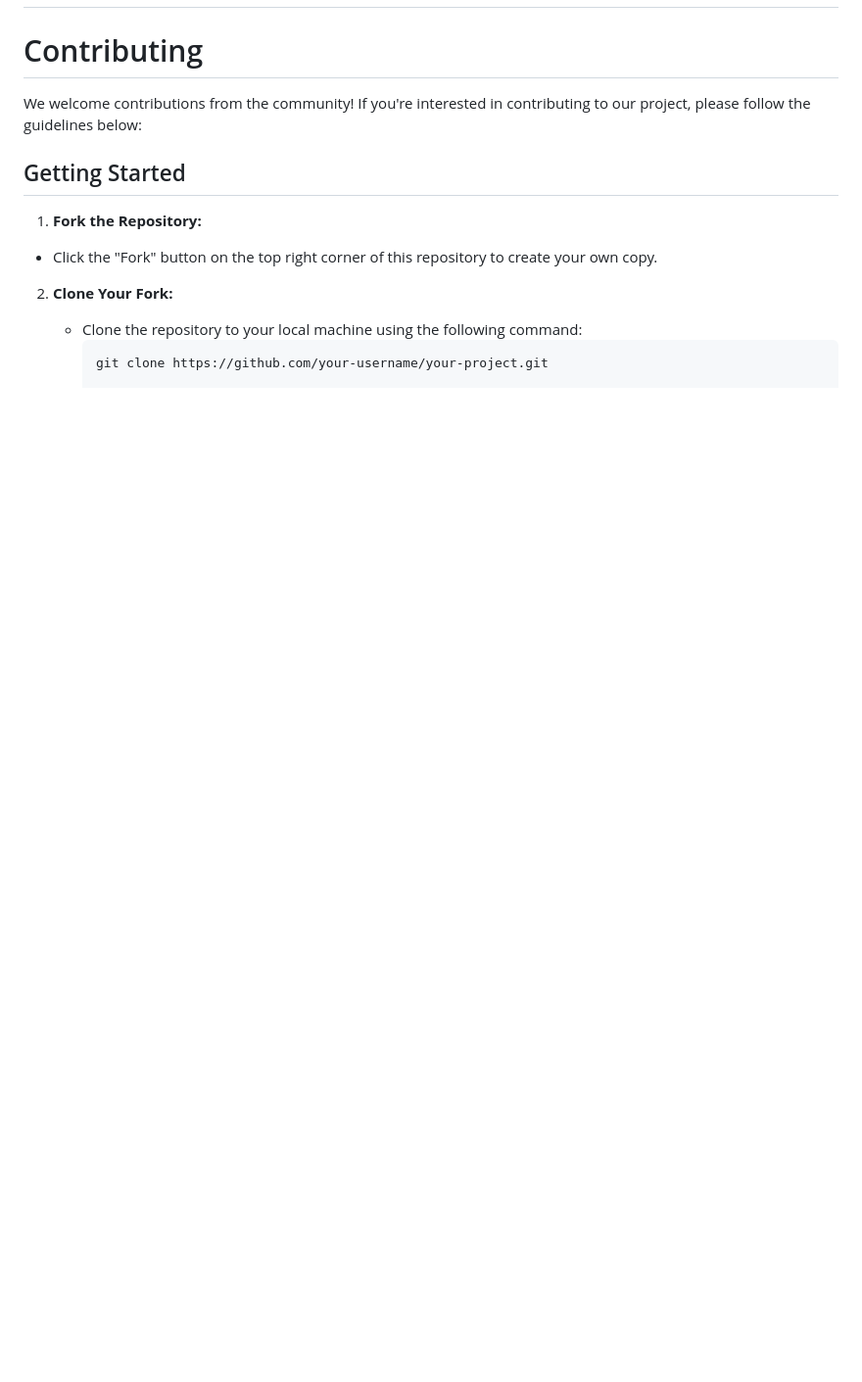
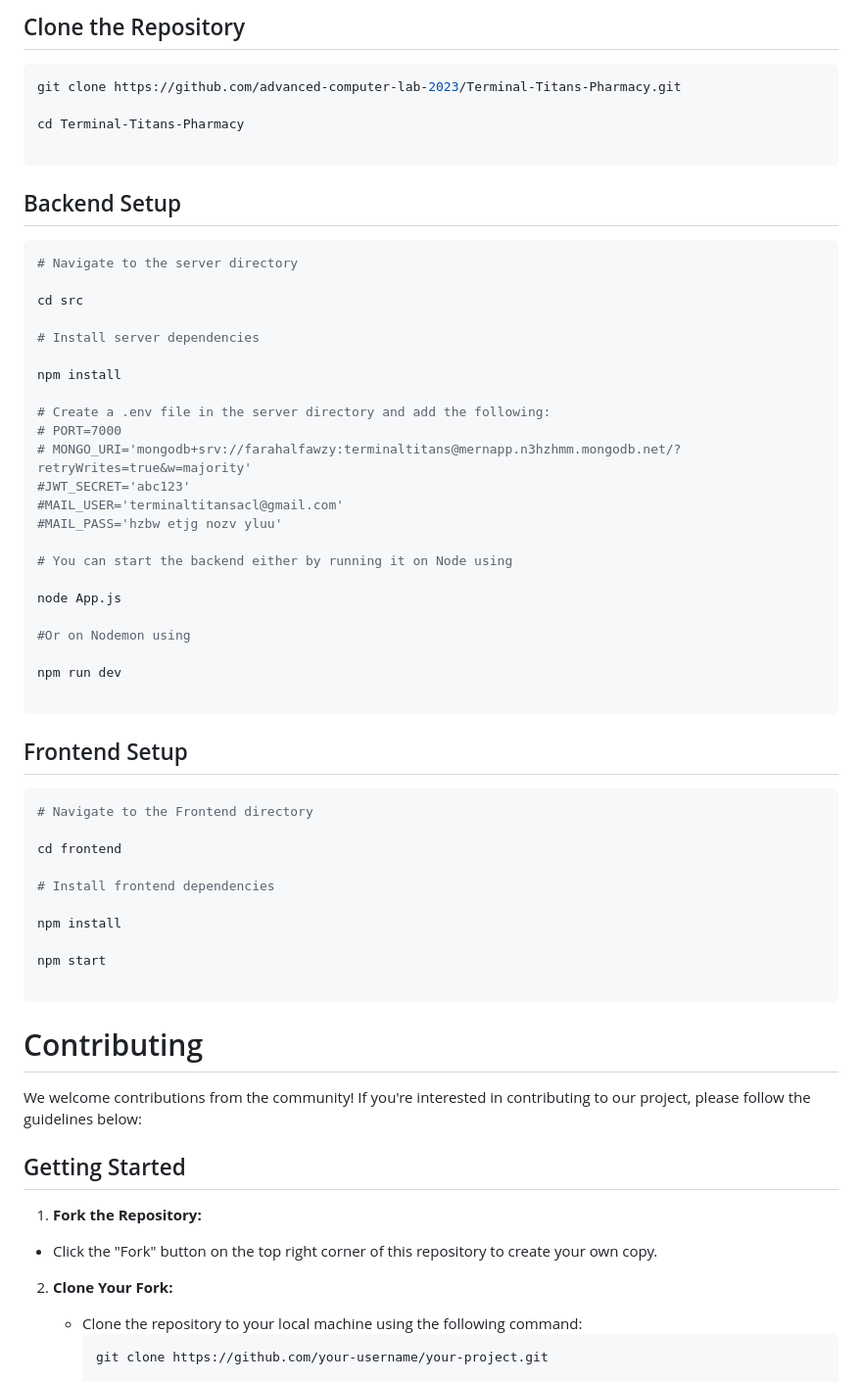
Before and after one commit to advanced-computer-lab-2023/Terminal-Titans-Pharmacy, a Markdown page: README.md, the part around one of its changes. Shown at 98% size. Rendered like a GitHub page; blank space fills up the shorter version.

````diff
--- a/README.md
+++ b/README.md
@@ -593,3 +597,59 @@ GET /Pharma/totalSalesReport/${date}
+## Clone the Repository
+
+```bash
+git clone https://github.com/advanced-computer-lab-2023/Terminal-Titans-Pharmacy.git
+
+cd Terminal-Titans-Pharmacy
+
+```
+
+## Backend Setup
+
+
+
+```bash
+# Navigate to the server directory
+
+cd src
+
+# Install server dependencies
+
+npm install
+
+# Create a .env file in the server directory and add the following:
+# PORT=7000
+# MONGO_URI='mongodb+srv://farahalfawzy:terminaltitans@mernapp.n3hzhmm.mongodb.net/?retryWrites=true&w=majority'
+#JWT_SECRET='abc123'
+#MAIL_USER='terminaltitansacl@gmail.com'
+#MAIL_PASS='hzbw etjg nozv yluu'
+
+# You can start the backend either by running it on Node using
+
+node App.js
+
+#Or on Nodemon using
+
+npm run dev
+
+```
+
+
+## Frontend Setup
+
+
+
+```bash
+# Navigate to the Frontend directory
+
+cd frontend
+
+# Install frontend dependencies
+
+npm install
+
+npm start
+
+```
 
 # Contributing
 
````
Also changed, not shown: other parts of README.md (+70 -66 lines).
